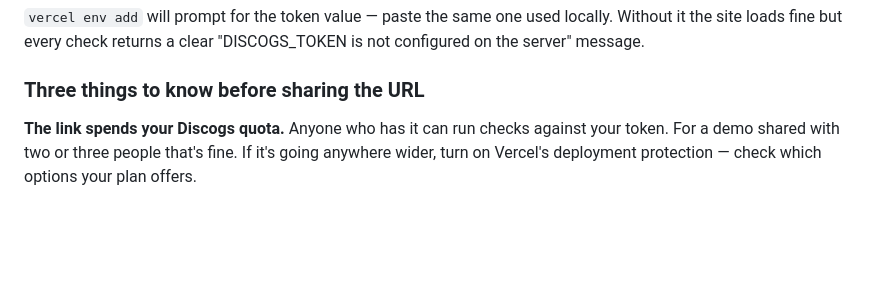
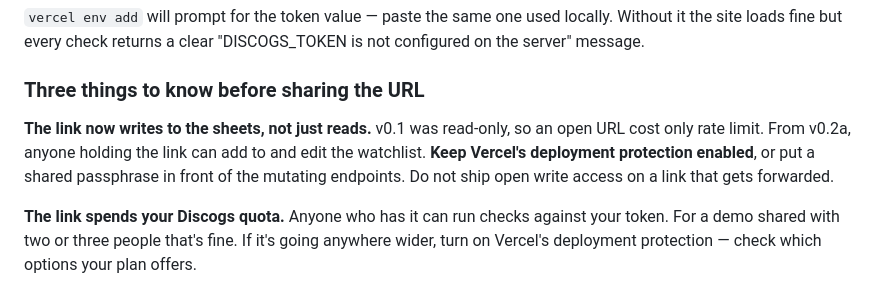
Before and after one commit to maxharrisnet/poc-aqui, a Markdown page: README.md, the part around one of its changes. Rendered like a GitHub page; blank space fills up the shorter version.

```diff
--- a/README.md
+++ b/README.md
@@ -97,6 +182,12 @@ locally. Without it the site loads fine but every check returns a clear
 "DISCOGS_TOKEN is not configured on the server" message.
 
 ### Three things to know before sharing the URL
+
+**The link now writes to the sheets, not just reads.** v0.1 was read-only, so an
+open URL cost only rate limit. From v0.2a, anyone holding the link can add to
+and edit the watchlist. **Keep Vercel's deployment protection enabled**, or put
+a shared passphrase in front of the mutating endpoints. Do not ship open write
+access on a link that gets forwarded.
 
 **The link spends your Discogs quota.** Anyone who has it can run checks
 against your token. For a demo shared with two or three people that's fine.
```
Also changed, not shown: other parts of README.md (+85 -0 lines).
